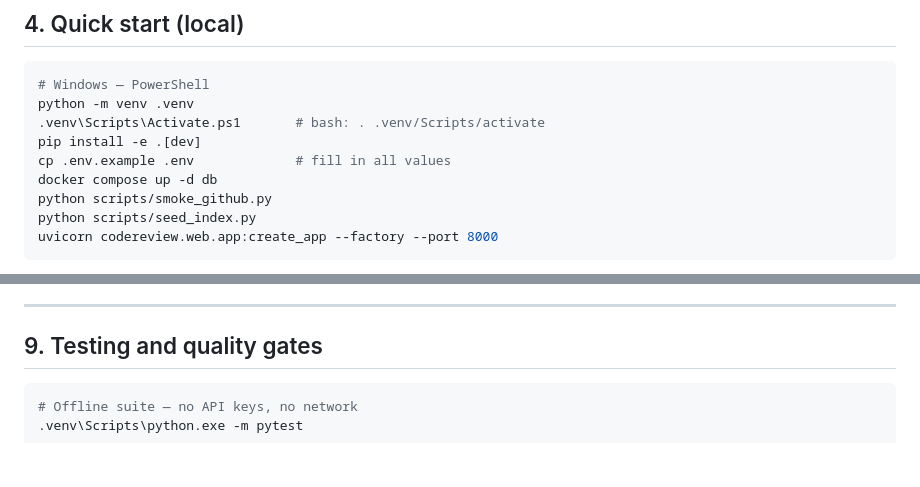
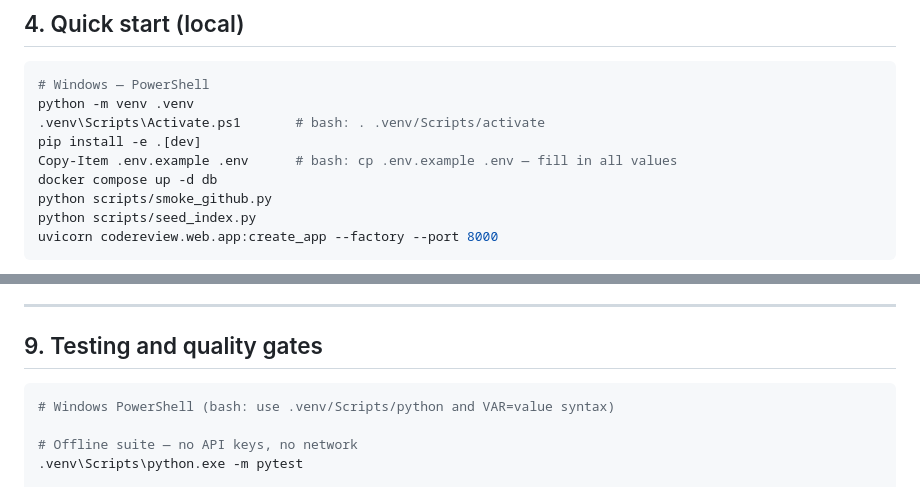
Before and after one commit to SMMandora/AI-Code-Review-Agent, a Markdown page: README.md, 2 parts joined by grey strips. Drawn GitHub-style; blank space fills up the shorter version.

Commit message:
docs: accurate graph diagram, platform-consistent commands

````diff
--- a/README.md
+++ b/README.md
@@ -43,7 +43,7 @@ See [docs/architecture.md](docs/architecture.md) for component diagrams and desi
 python -m venv .venv
 .venv\Scripts\Activate.ps1       # bash: . .venv/Scripts/activate
 pip install -e .[dev]
-cp .env.example .env             # fill in all values
+Copy-Item .env.example .env      # bash: cp .env.example .env — fill in all values
 docker compose up -d db
 python scripts/smoke_github.py
 python scripts/seed_index.py
@@ -114,7 +114,9 @@ this is a concern.
 
 ## 9. Testing and quality gates
 
-```bash
+```powershell
+# Windows PowerShell (bash: use .venv/Scripts/python and VAR=value syntax)
+
 # Offline suite — no API keys, no network
 .venv\Scripts\python.exe -m pytest
 
````
Also changed, not shown: docs/architecture.md (+1 -2 lines).
